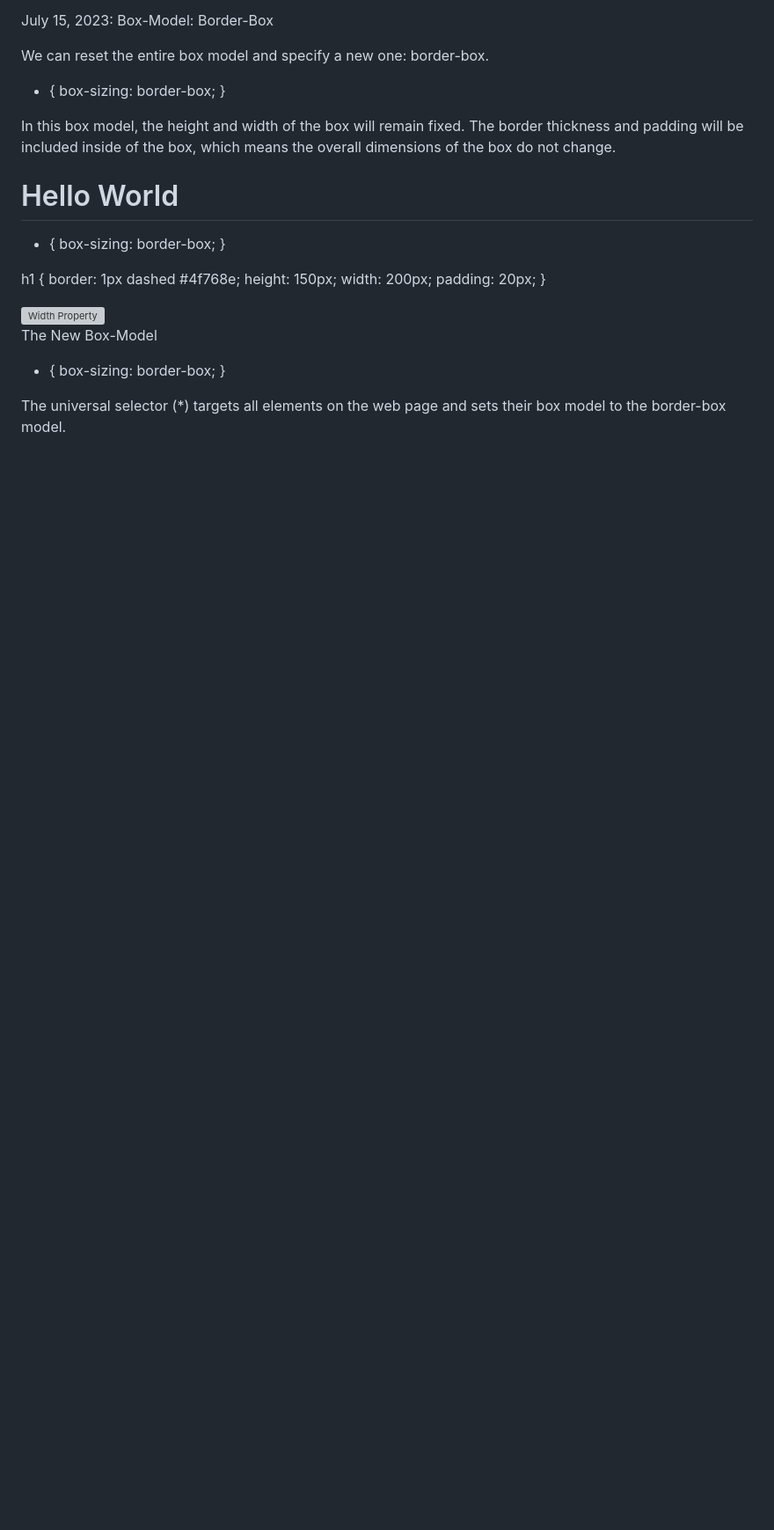
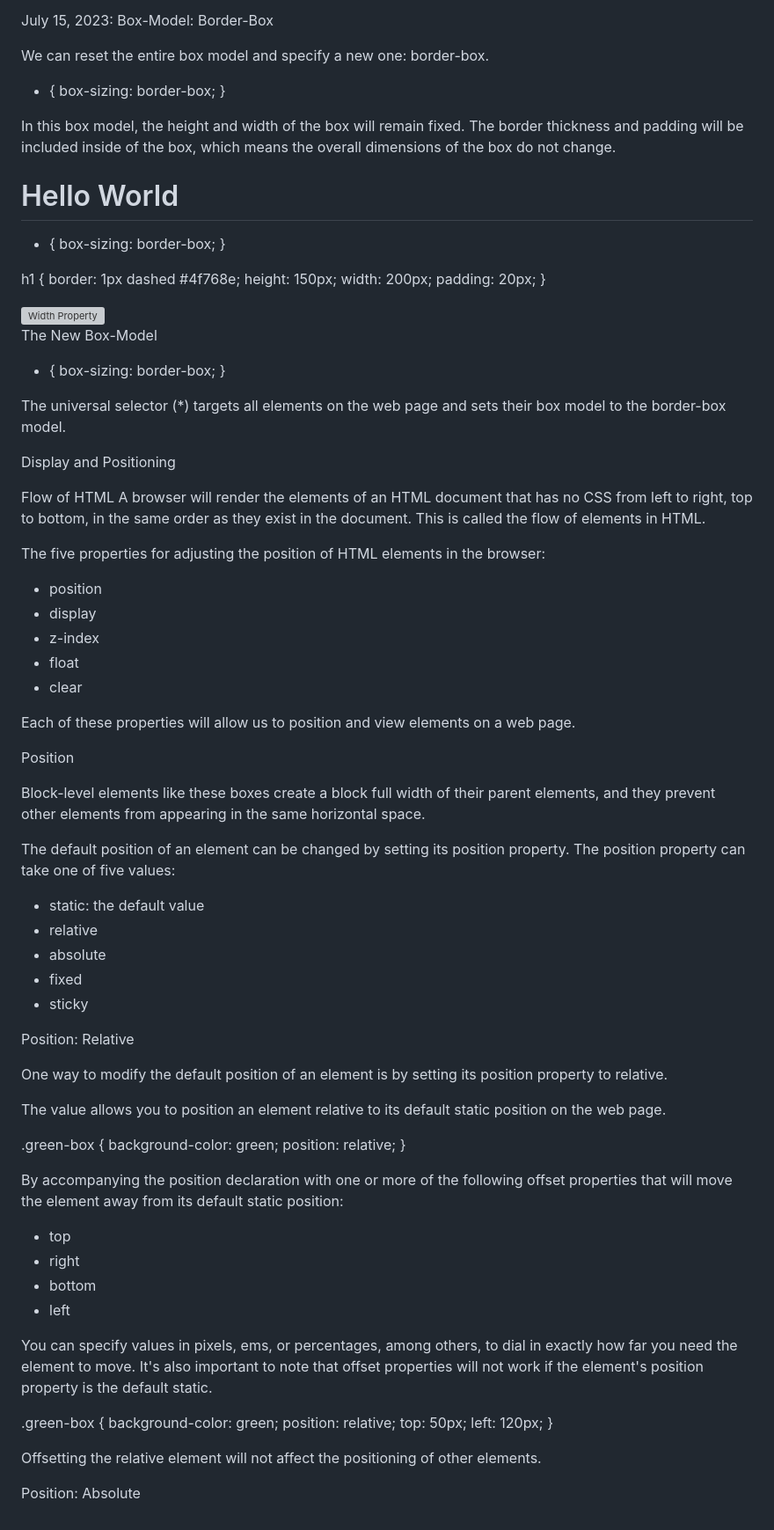
Before and after one commit to taliaairma/narwhal-bunny, a Markdown page: Simplified CSS.md, the part around the change. Shown: that part at 88% size. Rendered like a GitHub page; blank space fills up the shorter version; grey boxes are pictures that could not be loaded.

Commit message:
Positions and Display

```diff
--- a/Simplified CSS.md
+++ b/Simplified CSS.md
@@ -460,3 +460,58 @@ The New Box-Model
 }
 
 The universal selector (*) targets all elements on the web page and sets their box model to the border-box model.
+
+Display and Positioning
+
+Flow of HTML
+A browser will render the elements of an HTML document that has no CSS from left to right, top to bottom, in the same order as they exist in the document. This is called the flow of elements in HTML.
+
+The five properties for adjusting the position of HTML elements in the browser:
+- position
+- display
+- z-index
+- float
+- clear
+
+Each of these properties will allow us to position and view elements on a web page.
+
+Position
+
+Block-level elements like these boxes create a block full width of their parent elements, and they prevent other elements from appearing in the same horizontal space.
+
+The default position of an element can be changed by setting its position property. The position property can take one of five values:
+- static: the default value
+- relative
+- absolute
+- fixed
+- sticky
+
+Position: Relative
+
+One way to modify the default position of an element is by setting its position property to relative.
+
+The value allows you to position an element relative to its default static position on the web page.
+
+.green-box {
+    background-color: green;
+    position: relative;
+}
+
+By accompanying the position declaration with one or more of the following offset properties that will move the element away from its default static position:
+- top
+- right
+- bottom
+- left
+
+You can specify values in pixels, ems, or percentages, among others, to dial in exactly how far you need the element to move. It's also important to note that offset properties will not work if the element's position property is the default static.
+
+.green-box {
+    background-color: green;
+    position: relative;
+    top: 50px;
+    left: 120px;
+}
+
+Offsetting the relative element will not affect the positioning of other elements.
+
+Position: Absolute
```
